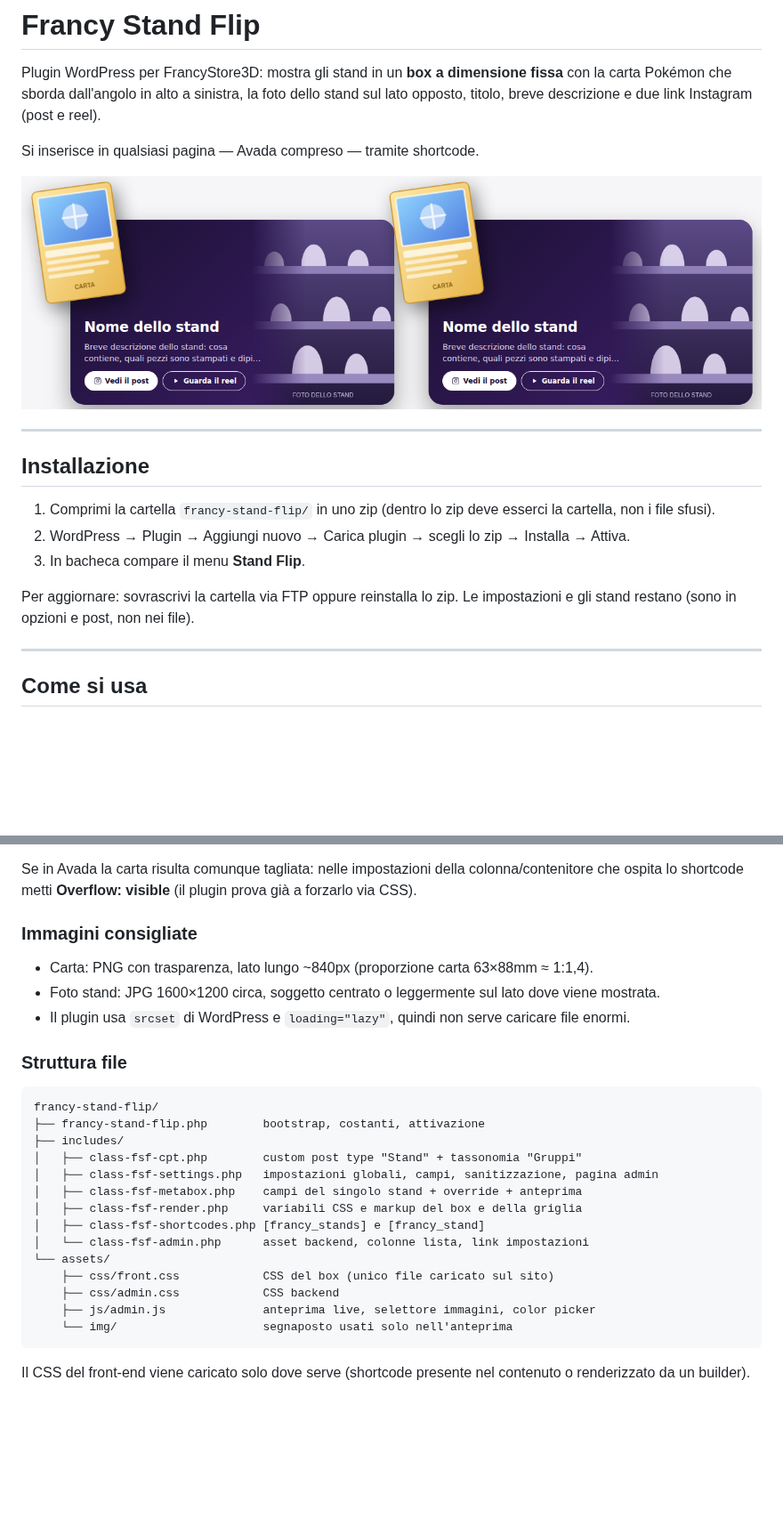
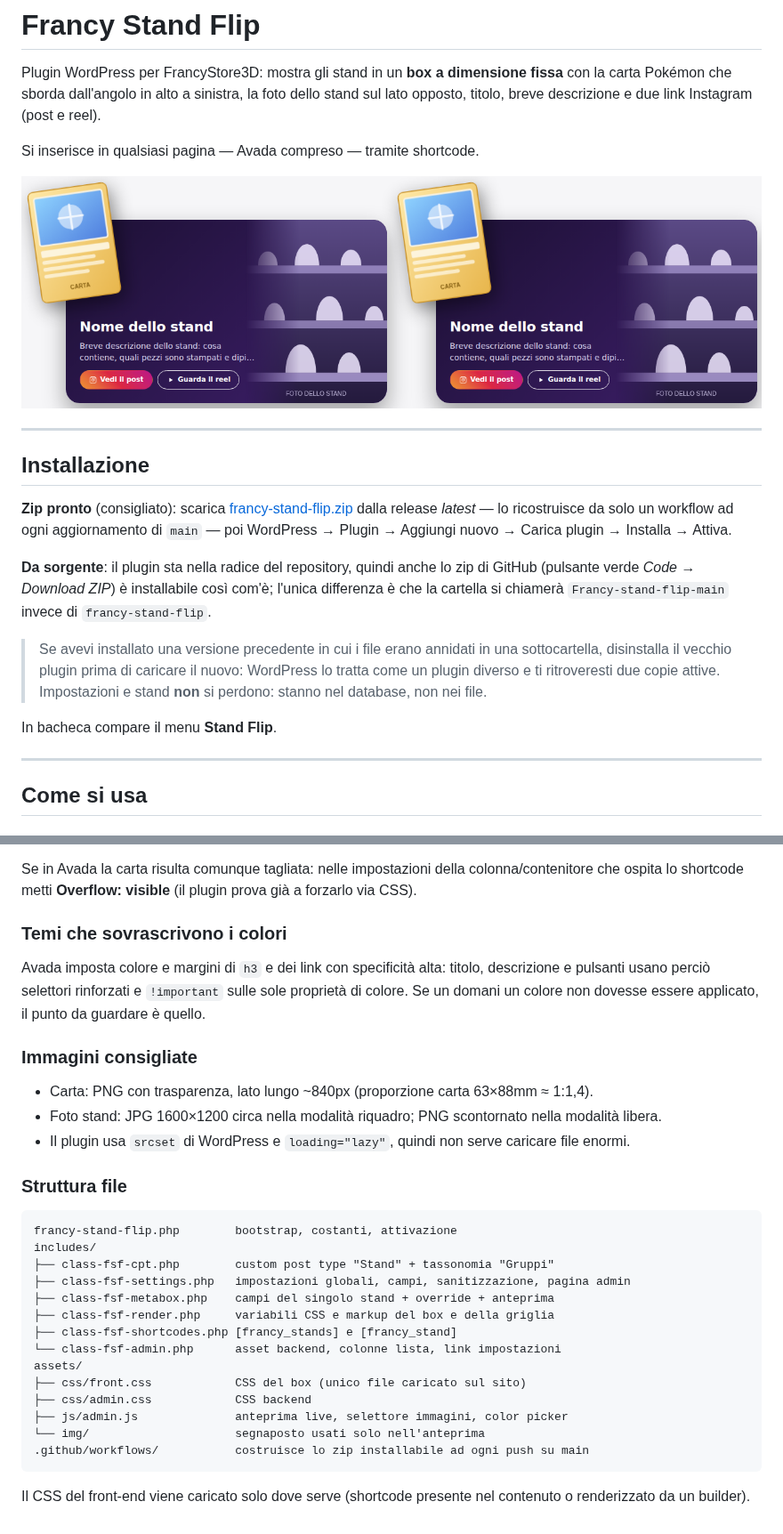
Before and after one commit to tarabaz/Francy-stand-flip, a Markdown page: README.md, 2 parts joined by grey strips. Shown at 89% size. Drawn GitHub-style; pictures changed too: docs/anteprima.png; blank space fills up the shorter version.

````diff
--- a/README.md
+++ b/README.md
@@ -12,13 +12,21 @@ Si inserisce in qualsiasi pagina — Avada compreso — tramite shortcode.
 
 ## Installazione
 
-1. Comprimi la cartella `francy-stand-flip/` in uno zip (dentro lo zip deve esserci la cartella,
-   non i file sfusi).
-2. WordPress → Plugin → Aggiungi nuovo → Carica plugin → scegli lo zip → Installa → Attiva.
-3. In bacheca compare il menu **Stand Flip**.
+**Zip pronto** (consigliato): scarica
+[francy-stand-flip.zip](https://github.com/tarabaz/Francy-stand-flip/releases/latest/download/francy-stand-flip.zip)
+dalla release *latest* — lo ricostruisce da solo un workflow ad ogni aggiornamento di `main` —
+poi WordPress → Plugin → Aggiungi nuovo → Carica plugin → Installa → Attiva.
 
-Per aggiornare: sovrascrivi la cartella via FTP oppure reinstalla lo zip. Le impostazioni e gli
-stand restano (sono in opzioni e post, non nei file).
+**Da sorgente**: il plugin sta nella radice del repository, quindi anche lo zip di GitHub
+(pulsante verde *Code → Download ZIP*) è installabile così com'è; l'unica differenza è che la
+cartella si chiamerà `Francy-stand-flip-main` invece di `francy-stand-flip`.
+
+> Se avevi installato una versione precedente in cui i file erano annidati in una sottocartella,
+> disinstalla il vecchio plugin prima di caricare il nuovo: WordPress lo tratta come un plugin
+> diverso e ti ritroveresti due copie attive. Impostazioni e stand **non** si perdono: stanno nel
+> database, non nei file.
+
+In bacheca compare il menu **Stand Flip**.
 
 ---
 
@@ -137,29 +161,35 @@ larghezza e rotazione della carta, così la parte che esce non viene mai tagliat
 Se in Avada la carta risulta comunque tagliata: nelle impostazioni della colonna/contenitore che
 ospita lo shortcode metti **Overflow: visible** (il plugin prova già a forzarlo via CSS).
 
+### Temi che sovrascrivono i colori
+
+Avada imposta colore e margini di `h3` e dei link con specificità alta: titolo, descrizione e
+pulsanti usano perciò selettori rinforzati e `!important` sulle sole proprietà di colore. Se un
+domani un colore non dovesse essere applicato, il punto da guardare è quello.
+
 ### Immagini consigliate
 
 - Carta: PNG con trasparenza, lato lungo ~840px (proporzione carta 63×88mm ≈ 1:1,4).
-- Foto stand: JPG 1600×1200 circa, soggetto centrato o leggermente sul lato dove viene mostrata.
+- Foto stand: JPG 1600×1200 circa nella modalità riquadro; PNG scontornato nella modalità libera.
 - Il plugin usa `srcset` di WordPress e `loading="lazy"`, quindi non serve caricare file enormi.
 
 ### Struttura file
 
 ```
-francy-stand-flip/
-├── francy-stand-flip.php        bootstrap, costanti, attivazione
-├── includes/
-│   ├── class-fsf-cpt.php        custom post type "Stand" + tassonomia "Gruppi"
-│   ├── class-fsf-settings.php   impostazioni globali, campi, sanitizzazione, pagina admin
-│   ├── class-fsf-metabox.php    campi del singolo stand + override + anteprima
-│   ├── class-fsf-render.php     variabili CSS e markup del box e della griglia
-│   ├── class-fsf-shortcodes.php [francy_stands] e [francy_stand]
-│   └── class-fsf-admin.php      asset backend, colonne lista, link impostazioni
-└── assets/
-    ├── css/front.css            CSS del box (unico file caricato sul sito)
-    ├── css/admin.css            CSS backend
-    ├── js/admin.js              anteprima live, selettore immagini, color picker
-    └── img/                     segnaposto usati solo nell'anteprima
+francy-stand-flip.php        bootstrap, costanti, attivazione
+includes/
+├── class-fsf-cpt.php        custom post type "Stand" + tassonomia "Gruppi"
+├── class-fsf-settings.php   impostazioni globali, campi, sanitizzazione, pagina admin
+├── class-fsf-metabox.php    campi del singolo stand + override + anteprima
+├── class-fsf-render.php     variabili CSS e markup del box e della griglia
+├── class-fsf-shortcodes.php [francy_stands] e [francy_stand]
+└── class-fsf-admin.php      asset backend, colonne lista, link impostazioni
+assets/
+├── css/front.css            CSS del box (unico file caricato sul sito)
+├── css/admin.css            CSS backend
+├── js/admin.js              anteprima live, selettore immagini, color picker
+└── img/                     segnaposto usati solo nell'anteprima
+.github/workflows/           costruisce lo zip installabile ad ogni push su main
 ```
 
 Il CSS del front-end viene caricato solo dove serve (shortcode presente nel contenuto o
````
Also changed, not shown: other parts of README.md (+49 -33 lines), CLAUDE.md (+22 -3 lines), 25 other files.
